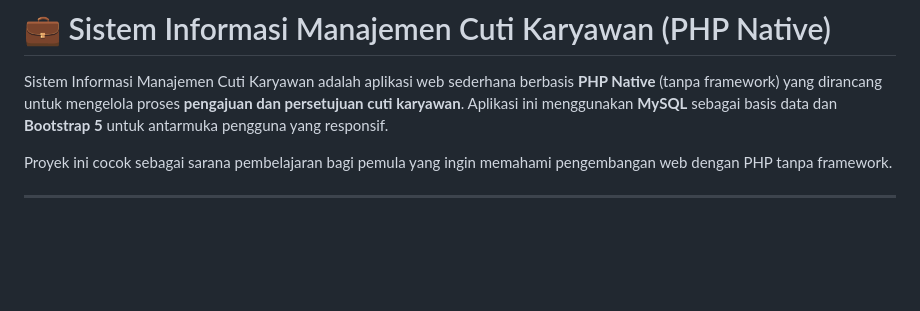
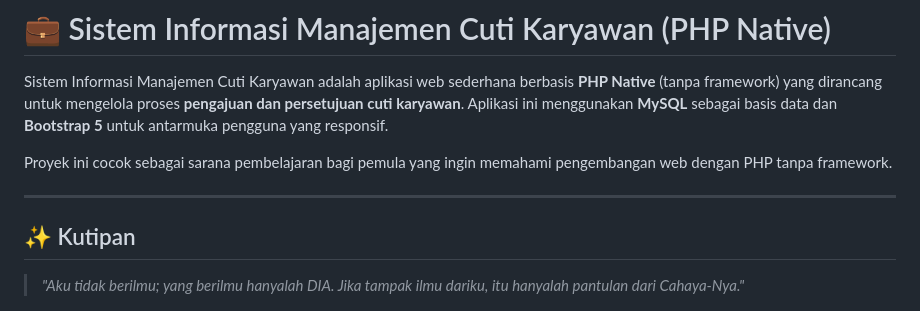
Before and after one commit to Alghifari888/sistem_cuti_karyawan, a Markdown page: README.md, the part around the change. Rendered like a GitHub page; blank space fills up the shorter version.

```diff
--- a/README.md
+++ b/README.md
@@ -8,6 +8,10 @@ Sistem Informasi Manajemen Cuti Karyawan adalah aplikasi web sederhana berbasis
 Proyek ini cocok sebagai sarana pembelajaran bagi pemula yang ingin memahami pengembangan web dengan PHP tanpa framework.
 
 ---
+
+## ✨ Kutipan
+
+> *"Aku tidak berilmu; yang berilmu hanyalah DIA. Jika tampak ilmu dariku, itu hanyalah pantulan dari Cahaya-Nya."*
 
 ![admin Dashboard](gambar1.png)
 ![user Dashboard](gambar2.png)
```
